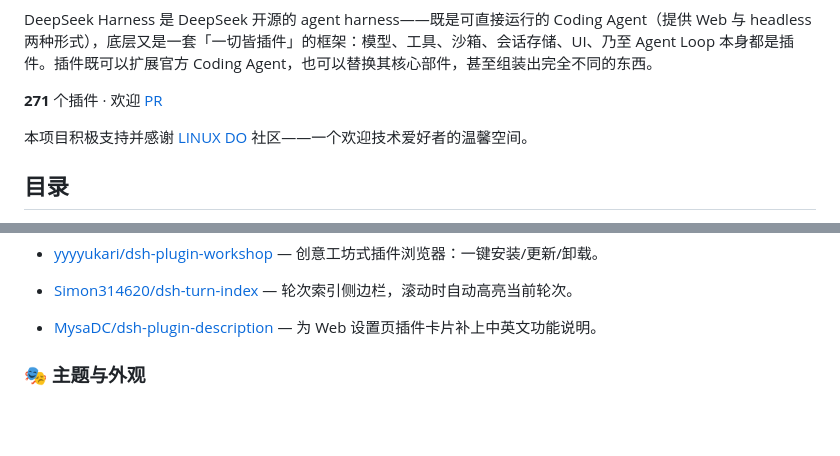
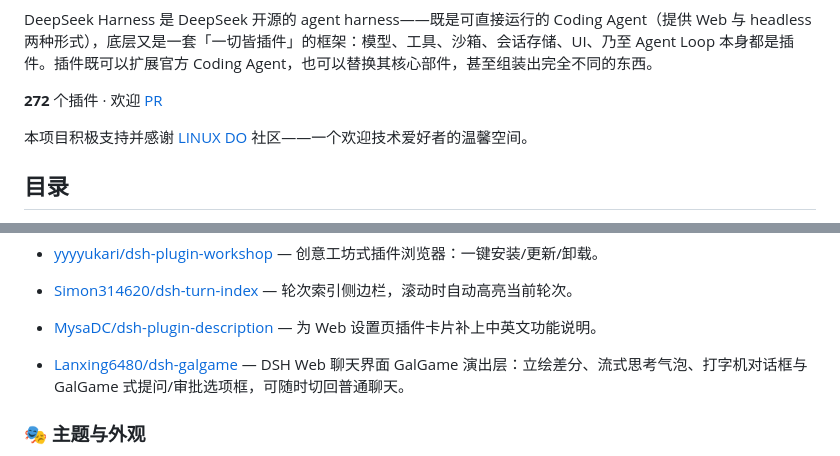
Before and after one commit to Andyqwe44/awesome-dsh-plugin, a Markdown page: README.md, 2 parts joined by grey strips. Rendered like a GitHub page; blank space fills up the shorter version.

```diff
--- a/README.md
+++ b/README.md
@@ -19,7 +19,7 @@
 
 DeepSeek Harness 是 DeepSeek 开源的 agent harness——既是可直接运行的 Coding Agent（提供 Web 与 headless 两种形式），底层又是一套「一切皆插件」的框架：模型、工具、沙箱、会话存储、UI、乃至 Agent Loop 本身都是插件。插件既可以扩展官方 Coding Agent，也可以替换其核心部件，甚至组装出完全不同的东西。
 
-**271** 个插件 · 欢迎 [PR](#贡献)
+**272** 个插件 · 欢迎 [PR](#贡献)
 
 本项目积极支持并感谢 [LINUX DO](https://linux.do) 社区——一个欢迎技术爱好者的温馨空间。
 
@@ -104,6 +104,7 @@ DeepSeek Harness 是 DeepSeek 开源的 agent harness——既是可直接运行
 - [yyyyukari/dsh-plugin-workshop](https://github.com/yyyyukari/dsh-plugin-workshop) — 创意工坊式插件浏览器：一键安装/更新/卸载。
 - [Simon314620/dsh-turn-index](https://github.com/Simon314620/dsh-turn-index) — 轮次索引侧边栏，滚动时自动高亮当前轮次。
 - [MysaDC/dsh-plugin-description](https://github.com/MysaDC/dsh-plugin-description) — 为 Web 设置页插件卡片补上中英文功能说明。
+- [Lanxing6480/dsh-galgame](https://github.com/Lanxing6480/dsh-galgame) — DSH Web 聊天界面 GalGame 演出层：立绘差分、流式思考气泡、打字机对话框与 GalGame 式提问/审批选项框，可随时切回普通聊天。
 
 ### 🎭 主题与外观
 
```
Also changed, not shown: README.en.md (+2 -1 lines).
